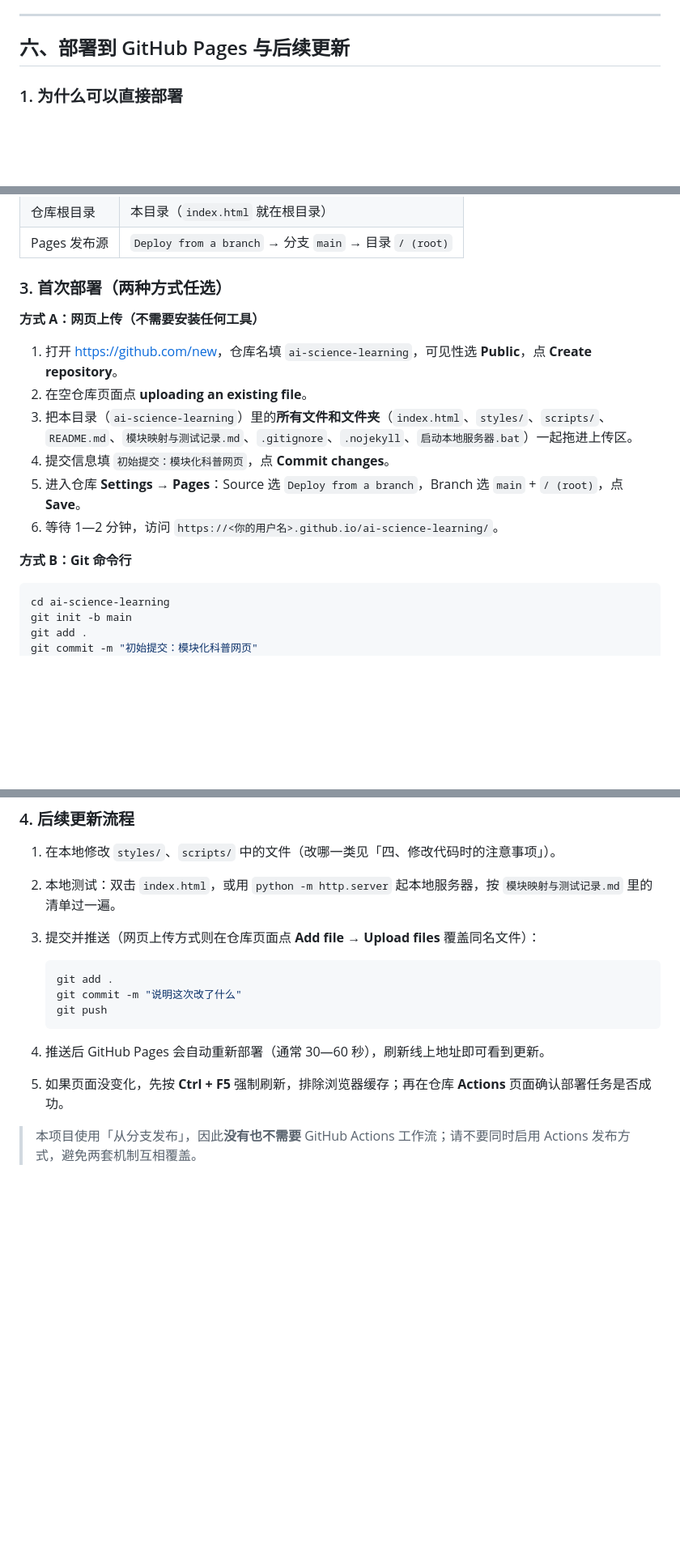
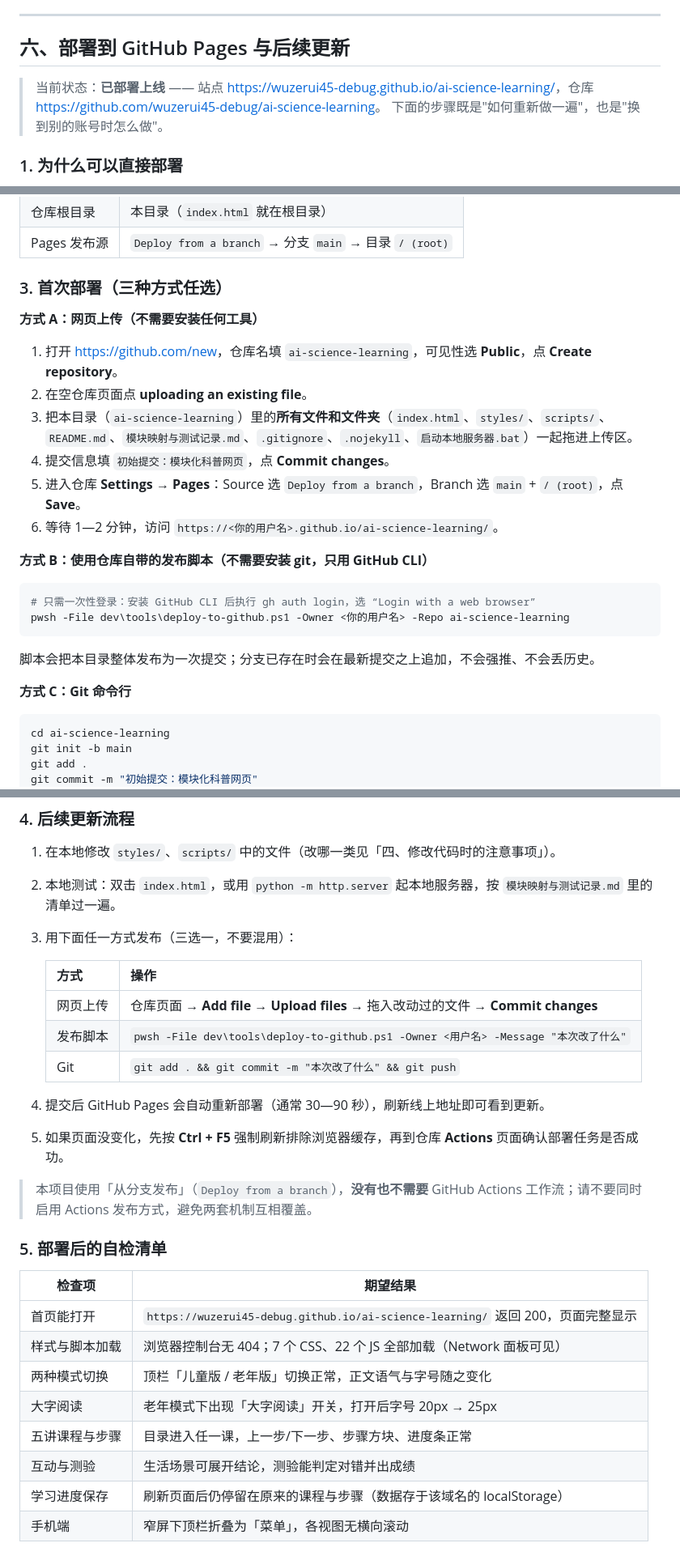
Before and after one commit to wuzerui45-debug/ai-science-learning, a Markdown page: README.md, 3 parts joined by grey strips. Shown at 81% size. Rendered like a GitHub page; blank space fills up the shorter version.

````diff
--- a/README.md
+++ b/README.md
@@ -133,6 +134,9 @@ ai-science-learning/
 
 ## 六、部署到 GitHub Pages 与后续更新
 
+> 当前状态：**已部署上线** —— 站点 <https://wuzerui45-debug.github.io/ai-science-learning/>，仓库 <https://github.com/wuzerui45-debug/ai-science-learning>。
+> 下面的步骤既是"如何重新做一遍"，也是"换到别的账号时怎么做"。
+
 ### 1. 为什么可以直接部署
 
 - 纯静态站点：只有 HTML、CSS、原生 JavaScript 与内嵌 SVG，没有后端、没有数据库、没有接口调用。
@@ -150,7 +154,7 @@ ai-science-learning/
 | 仓库根目录 | 本目录（`index.html` 就在根目录） |
 | Pages 发布源 | `Deploy from a branch` → 分支 `main` → 目录 `/ (root)` |
 
-### 3. 首次部署（两种方式任选）
+### 3. 首次部署（三种方式任选）
 
 **方式 A：网页上传（不需要安装任何工具）**
 
@@ -161,7 +165,16 @@ ai-science-learning/
 5. 进入仓库 **Settings → Pages**：Source 选 `Deploy from a branch`，Branch 选 `main` + `/ (root)`，点 **Save**。
 6. 等待 1—2 分钟，访问 `https://<你的用户名>.github.io/ai-science-learning/`。
 
-**方式 B：Git 命令行**
+**方式 B：使用仓库自带的发布脚本（不需要安装 git，只用 GitHub CLI）**
+
+```powershell
+# 只需一次性登录：安装 GitHub CLI 后执行 gh auth login，选 “Login with a web browser”
+pwsh -File dev\tools\deploy-to-github.ps1 -Owner <你的用户名> -Repo ai-science-learning
+```
+
+脚本会把本目录整体发布为一次提交；分支已存在时会在最新提交之上追加，不会强推、不会丢历史。
+
+**方式 C：Git 命令行**
 
 ```bash
 cd ai-science-learning
@@ -178,15 +191,28 @@ git push -u origin main
 
 1. 在本地修改 `styles/`、`scripts/` 中的文件（改哪一类见「四、修改代码时的注意事项」）。
 2. 本地测试：双击 `index.html`，或用 `python -m http.server` 起本地服务器，按 `模块映射与测试记录.md` 里的清单过一遍。
-3. 提交并推送（网页上传方式则在仓库页面点 **Add file → Upload files** 覆盖同名文件）：
+3. 用下面任一方式发布（三选一，不要混用）：
 
-   ```bash
-   git add .
-   git commit -m "说明这次改了什么"
-   git push
-   ```
+   | 方式 | 操作 |
+   | --- | --- |
+   | 网页上传 | 仓库页面 → **Add file → Upload files** → 拖入改动过的文件 → **Commit changes** |
+   | 发布脚本 | `pwsh -File dev\tools\deploy-to-github.ps1 -Owner <用户名> -Message "本次改了什么"` |
+   | Git | `git add . && git commit -m "本次改了什么" && git push` |
 
-4. 推送后 GitHub Pages 会自动重新部署（通常 30—60 秒），刷新线上地址即可看到更新。
-5. 如果页面没变化，先按 **Ctrl + F5** 强制刷新，排除浏览器缓存；再在仓库 **Actions** 页面确认部署任务是否成功。
+4. 提交后 GitHub Pages 会自动重新部署（通常 30—90 秒），刷新线上地址即可看到更新。
+5. 如果页面没变化，先按 **Ctrl + F5** 强制刷新排除浏览器缓存，再到仓库 **Actions** 页面确认部署任务是否成功。
 
-> 本项目使用「从分支发布」，因此**没有也不需要** GitHub Actions 工作流；请不要同时启用 Actions 发布方式，避免两套机制互相覆盖。
+> 本项目使用「从分支发布」（`Deploy from a branch`），**没有也不需要** GitHub Actions 工作流；请不要同时启用 Actions 发布方式，避免两套机制互相覆盖。
+
+### 5. 部署后的自检清单
+
+| 检查项 | 期望结果 |
+| --- | --- |
+| 首页能打开 | `https://wuzerui45-debug.github.io/ai-science-learning/` 返回 200，页面完整显示 |
+| 样式与脚本加载 | 浏览器控制台无 404；7 个 CSS、22 个 JS 全部加载（Network 面板可见） |
+| 两种模式切换 | 顶栏「儿童版 / 老年版」切换正常，正文语气与字号随之变化 |
+| 大字阅读 | 老年模式下出现「大字阅读」开关，打开后字号 20px → 25px |
+| 五讲课程与步骤 | 目录进入任一课，上一步/下一步、步骤方块、进度条正常 |
+| 互动与测验 | 生活场景可展开结论，测验能判定对错并出成绩 |
+| 学习进度保存 | 刷新页面后仍停留在原来的课程与步骤（数据存于该域名的 localStorage） |
+| 手机端 | 窄屏下顶栏折叠为「菜单」，各视图无横向滚动 |
````
Also changed, not shown: other parts of README.md (+3 -2 lines), 模块映射与测试记录.md (+39 -0 lines).
